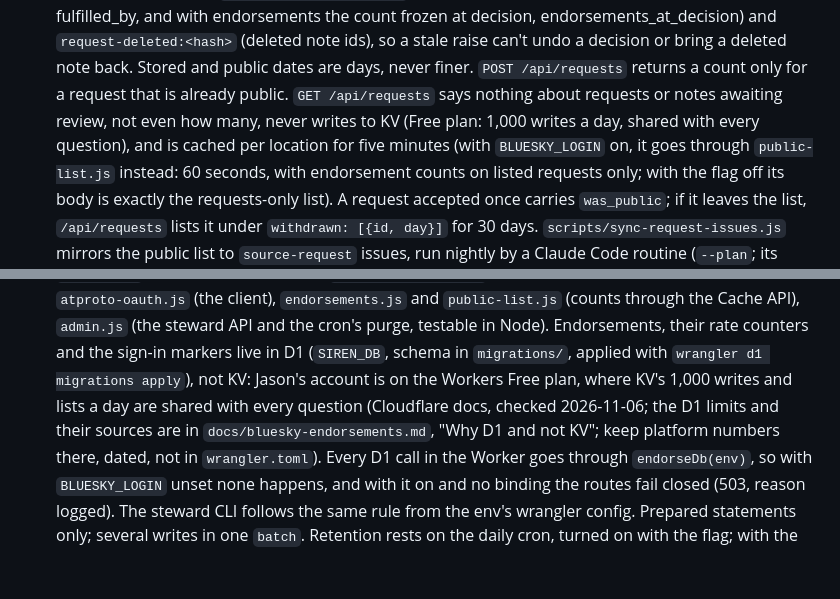
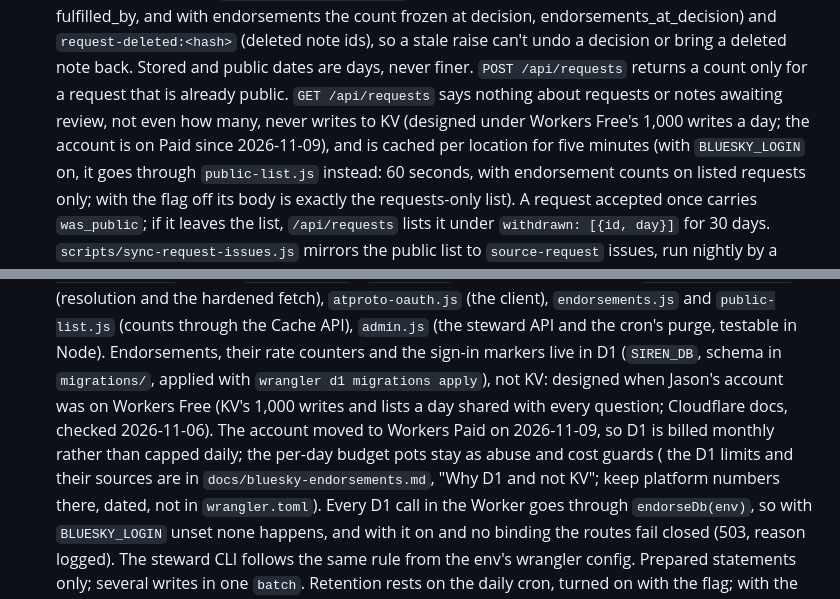
Before and after one commit to jedelman/socrata-agent, a Markdown page: CLAUDE.md, 2 parts joined by grey strips. Rendered like a GitHub page; blank space fills up the shorter version.

Commit message:
CLAUDE.md: endorsements were designed on Workers Free; the account is on Paid since 2026-11-09
Co-Authored-By: Claude Opus 5.5 <noreply@anthropic.com>
Claude-Session: https://claude.ai/code/session_01X2XCwdYS1xAaQi59T9kQ3s

```diff
--- a/CLAUDE.md
+++ b/CLAUDE.md
@@ -85,8 +85,8 @@ generic mode.
   decision or bring a deleted note back. Stored and public dates are days,
   never finer. `POST /api/requests` returns a count only for a request that
   is already public. `GET /api/requests` says nothing about requests or
-  notes awaiting review, not even how many, never writes to KV (Free plan:
-  1,000 writes a day, shared with every question), and is cached per
+  notes awaiting review, not even how many, never writes to KV (designed under
+  Workers Free's 1,000 writes a day; the account is on Paid since 2026-11-09), and is cached per
   location for five minutes (with `BLUESKY_LOGIN` on, it goes through
   `public-list.js` instead: 60 seconds, with endorsement counts on listed
   requests only; with the flag off its body is exactly the requests-only list).
@@ -110,9 +110,11 @@ generic mode.
   `admin.js` (the steward API and the cron's purge, testable in Node).
   Endorsements, their rate counters and the sign-in markers live in D1
   (`SIREN_DB`, schema in `migrations/`, applied with `wrangler d1 migrations
-  apply`), not KV: Jason's account is on the Workers Free plan, where KV's
-  1,000 writes and lists a day are shared with every question (Cloudflare
-  docs, checked 2026-11-06; the D1 limits and their sources are in
+  apply`), not KV: designed when Jason's account was on Workers Free (KV's 1,000
+  writes and lists a day shared with every question; Cloudflare docs, checked
+  2026-11-06). The account moved to Workers Paid on 2026-11-09, so D1 is
+  billed monthly rather than capped daily; the per-day budget pots stay as
+  abuse and cost guards ( the D1 limits and their sources are in
   `docs/bluesky-endorsements.md`, "Why D1 and not KV"; keep platform numbers
   there, dated, not in `wrangler.toml`). Every D1 call in the Worker goes
   through `endorseDb(env)`, so with `BLUESKY_LOGIN` unset none happens, and
```
